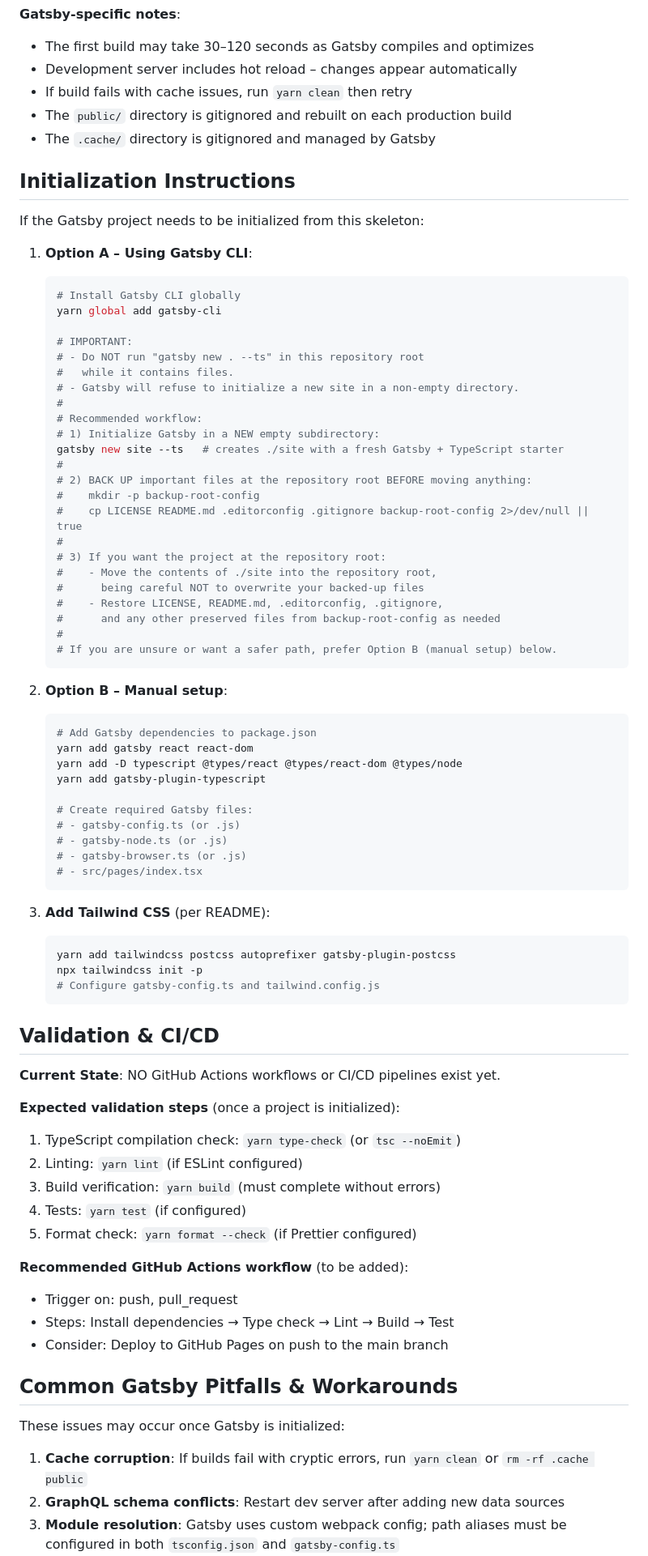
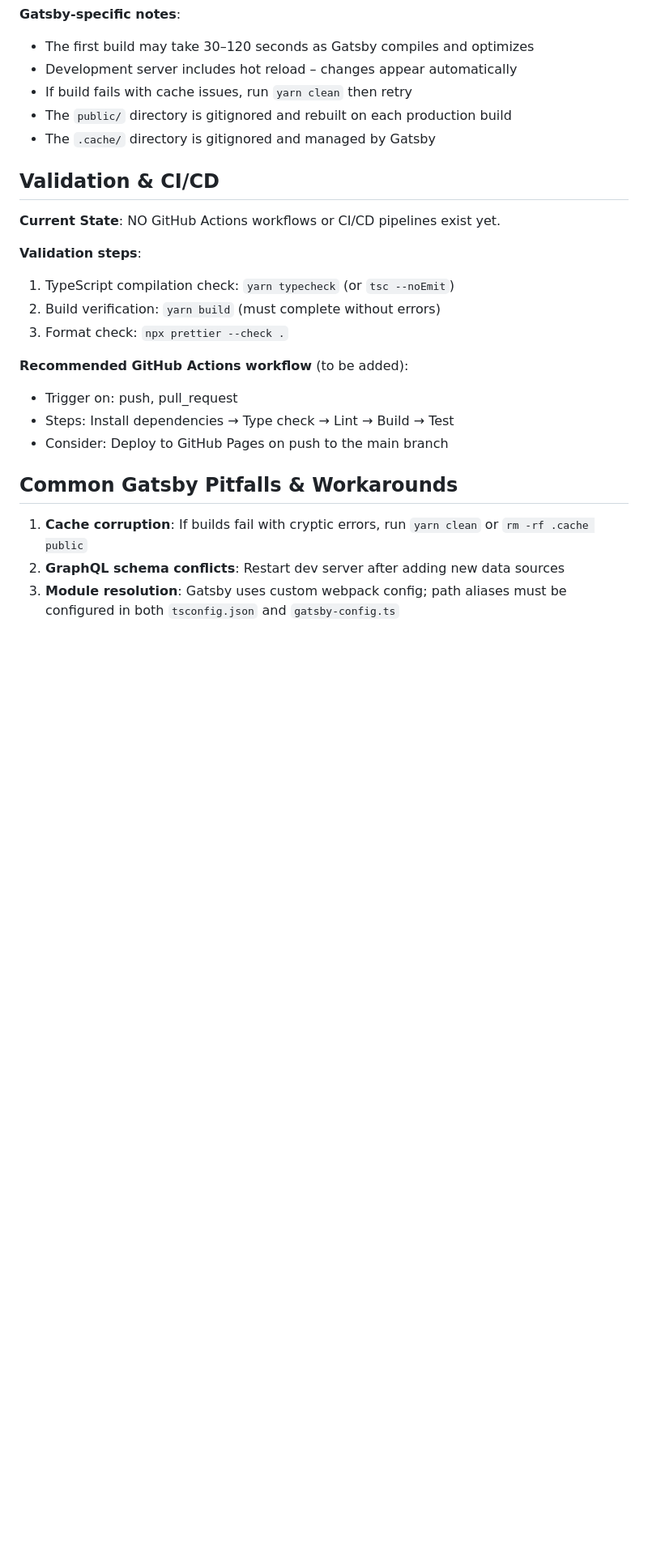
Before and after one commit to shorodilov/shorodilov.github.io, a Markdown page: .github/copilot-instructions.md, the part around one of its changes. Shown at 81% size. Rendered like a GitHub page; blank space fills up the shorter version.

Commit message:
docs: update copilot-instructions and AGENTS.md to reflect current project state and Prettier as formatting source of truth
Co-authored-by: shorodilov <22391544+shorodilov@users.noreply.github.com>

````diff
--- a/.github/copilot-instructions.md
+++ b/.github/copilot-instructions.md
@@ -128,69 +128,15 @@ package.json changes, BEFORE running any other commands.
 - The `public/` directory is gitignored and rebuilt on each production build
 - The `.cache/` directory is gitignored and managed by Gatsby
 
-## Initialization Instructions
-
-If the Gatsby project needs to be initialized from this skeleton:
-
-1. **Option A – Using Gatsby CLI**:
-   ```bash
-   # Install Gatsby CLI globally
-   yarn global add gatsby-cli
-
-   # IMPORTANT:
-   # - Do NOT run "gatsby new . --ts" in this repository root
-   #   while it contains files.
-   # - Gatsby will refuse to initialize a new site in a non-empty directory.
-   #
-   # Recommended workflow:
-   # 1) Initialize Gatsby in a NEW empty subdirectory:
-   gatsby new site --ts   # creates ./site with a fresh Gatsby + TypeScript starter
-   #
-   # 2) BACK UP important files at the repository root BEFORE moving anything:
-   #    mkdir -p backup-root-config
-   #    cp LICENSE README.md .editorconfig .gitignore backup-root-config 2>/dev/null || true
-   #
-   # 3) If you want the project at the repository root:
-   #    - Move the contents of ./site into the repository root,
-   #      being careful NOT to overwrite your backed-up files
-   #    - Restore LICENSE, README.md, .editorconfig, .gitignore,
-   #      and any other preserved files from backup-root-config as needed
-   #
-   # If you are unsure or want a safer path, prefer Option B (manual setup) below.
-   ```
-
-2. **Option B – Manual setup**:
-   ```bash
-   # Add Gatsby dependencies to package.json
-   yarn add gatsby react react-dom
-   yarn add -D typescript @types/react @types/react-dom @types/node
-   yarn add gatsby-plugin-typescript
-
-   # Create required Gatsby files:
-   # - gatsby-config.ts (or .js)
-   # - gatsby-node.ts (or .js)
-   # - gatsby-browser.ts (or .js)
-   # - src/pages/index.tsx
-   ```
-
-3. **Add Tailwind CSS** (per README):
-   ```bash
-   yarn add tailwindcss postcss autoprefixer gatsby-plugin-postcss
-   npx tailwindcss init -p
-   # Configure gatsby-config.ts and tailwind.config.js
-   ```
-
 ## Validation & CI/CD
 
 **Current State**: NO GitHub Actions workflows or CI/CD pipelines exist yet.
 
-**Expected validation steps** (once a project is initialized):
+**Validation steps**:
 
-1. TypeScript compilation check: `yarn type-check` (or `tsc --noEmit`)
-2. Linting: `yarn lint` (if ESLint configured)
-3. Build verification: `yarn build` (must complete without errors)
-4. Tests: `yarn test` (if configured)
-5. Format check: `yarn format --check` (if Prettier configured)
+1. TypeScript compilation check: `yarn typecheck` (or `tsc --noEmit`)
+2. Build verification: `yarn build` (must complete without errors)
+3. Format check: `npx prettier --check .`
 
 **Recommended GitHub Actions workflow** (to be added):
 
@@ -199,8 +145,6 @@ If the Gatsby project needs to be initialized from this skeleton:
 - Consider: Deploy to GitHub Pages on push to the main branch
 
 ## Common Gatsby Pitfalls & Workarounds
-
-These issues may occur once Gatsby is initialized:
 
 1. **Cache corruption**: If builds fail with cryptic errors, run `yarn clean`
    or `rm -rf .cache public`
````
Also changed, not shown: other parts of .github/copilot-instructions.md (+59 -56 lines), AGENTS.md (+6 -4 lines).
